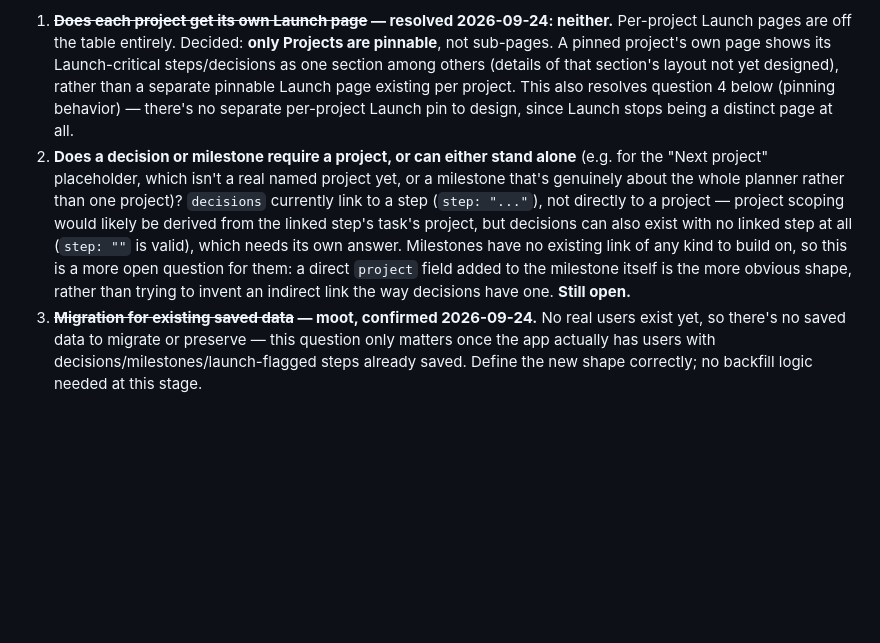
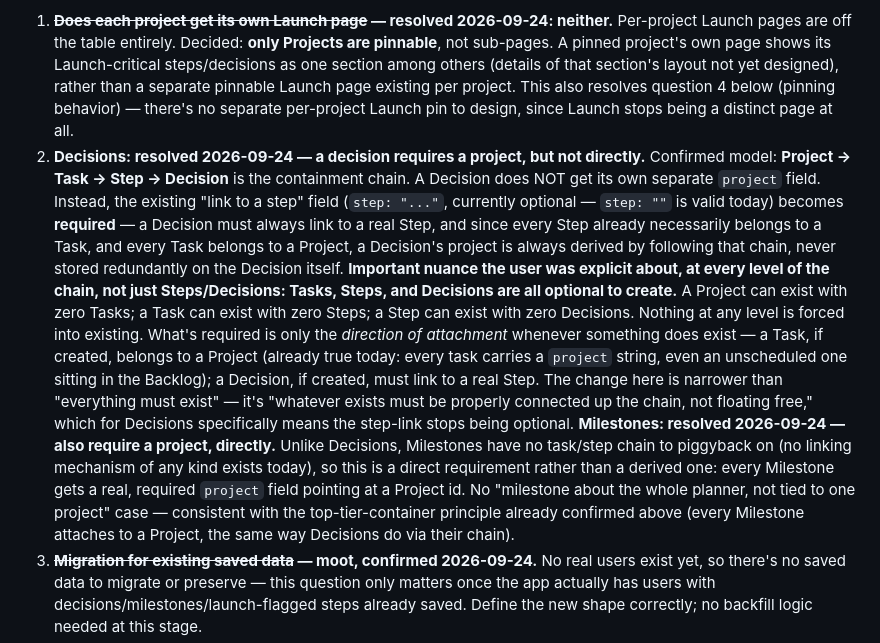
Before and after one commit to timsamoff/Sidequest, a Markdown page: DESIGN.md, the part around the change. Rendered like a GitHub page; blank space fills up the shorter version.

Commit message:
Resolve decision/milestone project requirement questions

```diff
--- a/DESIGN.md
+++ b/DESIGN.md
@@ -161,7 +161,8 @@ Decisions, milestones, and the Launch checklist ("kofi" page, internally named a
 Rather than a copy-only fix, this becomes a real data-model change, deliberately deferred for proper design work rather than implemented ad hoc (2026-09-21). Treating decisions and milestones as one combined design effort, since they're the same underlying gap (a small, previously-flat sub-object needing project association) rather than two unrelated features. Needs answers before implementation:
 
 1. **~~Does each project get its own Launch page~~ — resolved 2026-09-24: neither.** Per-project Launch pages are off the table entirely. Decided: **only Projects are pinnable**, not sub-pages. A pinned project's own page shows its Launch-critical steps/decisions as one section among others (details of that section's layout not yet designed), rather than a separate pinnable Launch page existing per project. This also resolves question 4 below (pinning behavior) — there's no separate per-project Launch pin to design, since Launch stops being a distinct page at all.
-2. **Does a decision or milestone require a project, or can either stand alone** (e.g. for the "Next project" placeholder, which isn't a real named project yet, or a milestone that's genuinely about the whole planner rather than one project)? `decisions` currently link to a step (`step: "..."`), not directly to a project — project scoping would likely be derived from the linked step's task's project, but decisions can also exist with no linked step at all (`step: ""` is valid), which needs its own answer. Milestones have no existing link of any kind to build on, so this is a more open question for them: a direct `project` field added to the milestone itself is the more obvious shape, rather than trying to invent an indirect link the way decisions have one. **Still open.**
+2. **Decisions: resolved 2026-09-24 — a decision requires a project, but not directly.** Confirmed model: **Project → Task → Step → Decision** is the containment chain. A Decision does NOT get its own separate `project` field. Instead, the existing "link to a step" field (`step: "..."`, currently optional — `step: ""` is valid today) becomes **required** — a Decision must always link to a real Step, and since every Step already necessarily belongs to a Task, and every Task belongs to a Project, a Decision's project is always derived by following that chain, never stored redundantly on the Decision itself. **Important nuance the user was explicit about, at every level of the chain, not just Steps/Decisions: Tasks, Steps, and Decisions are all optional to create.** A Project can exist with zero Tasks; a Task can exist with zero Steps; a Step can exist with zero Decisions. Nothing at any level is forced into existing. What's required is only the *direction of attachment* whenever something does exist — a Task, if created, belongs to a Project (already true today: every task carries a `project` string, even an unscheduled one sitting in the Backlog); a Decision, if created, must link to a real Step. The change here is narrower than "everything must exist" — it's "whatever exists must be properly connected up the chain, not floating free," which for Decisions specifically means the step-link stops being optional.
+   **Milestones: resolved 2026-09-24 — also require a project, directly.** Unlike Decisions, Milestones have no task/step chain to piggyback on (no linking mechanism of any kind exists today), so this is a direct requirement rather than a derived one: every Milestone gets a real, required `project` field pointing at a Project id. No "milestone about the whole planner, not tied to one project" case — consistent with the top-tier-container principle already confirmed above (every Milestone attaches to a Project, the same way Decisions do via their chain).
 3. **~~Migration for existing saved data~~ — moot, confirmed 2026-09-24.** No real users exist yet, so there's no saved data to migrate or preserve — this question only matters once the app actually has users with decisions/milestones/launch-flagged steps already saved. Define the new shape correctly; no backfill logic needed at this stage.
 4. **~~Pinning behavior~~ — resolved by item 1 above.** Only Projects are pinnable; there's no separate Launch-page pin model to design.
 5. **Timeline display.** Milestones currently render on the single shared Timeline regardless of project. If milestones become project-scoped, decide whether the Timeline still shows all of them together (now labeled by project) or whether project-scoping changes how/where they render there too. **Still open, and now connects to the new per-project Timeline/burndown idea below.**
```
